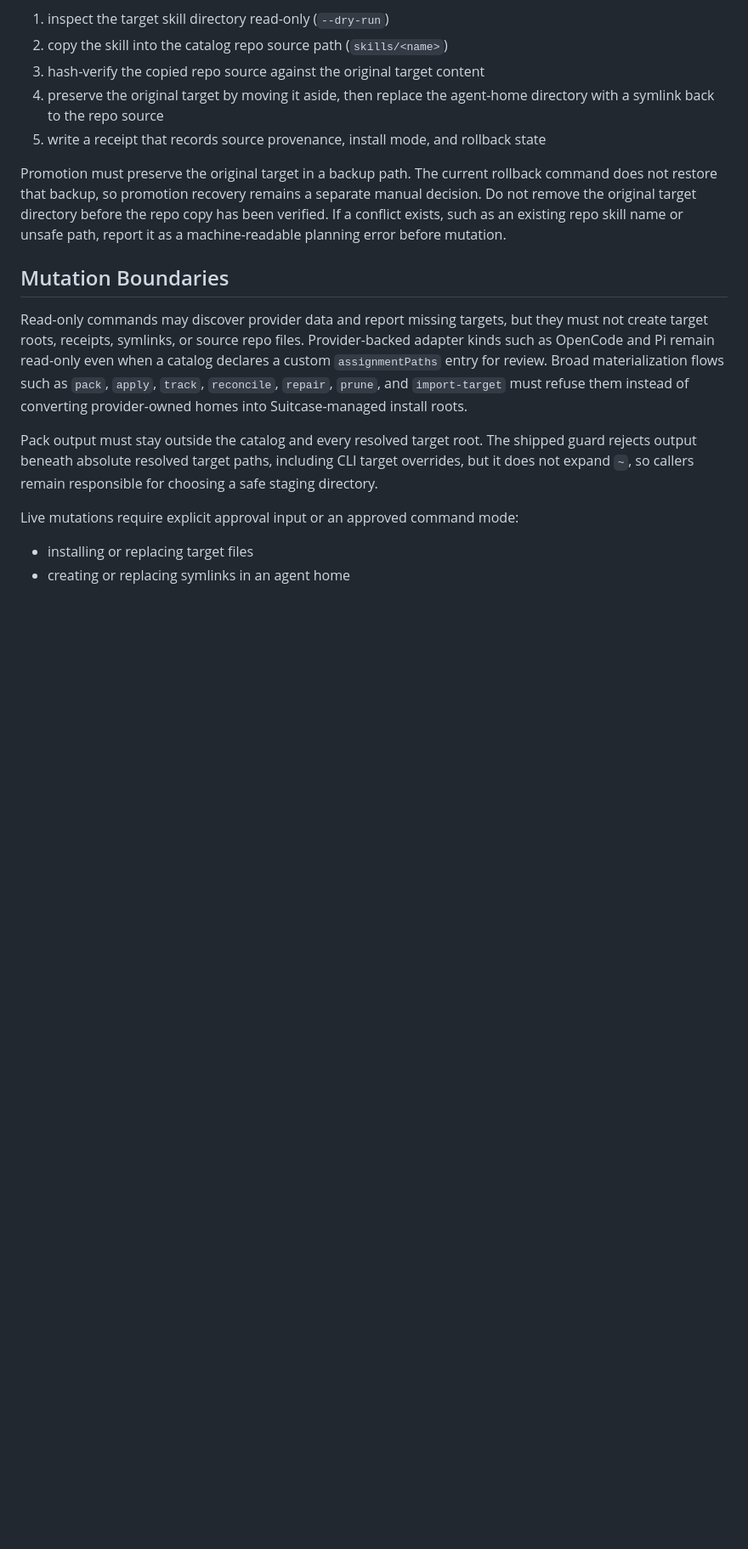
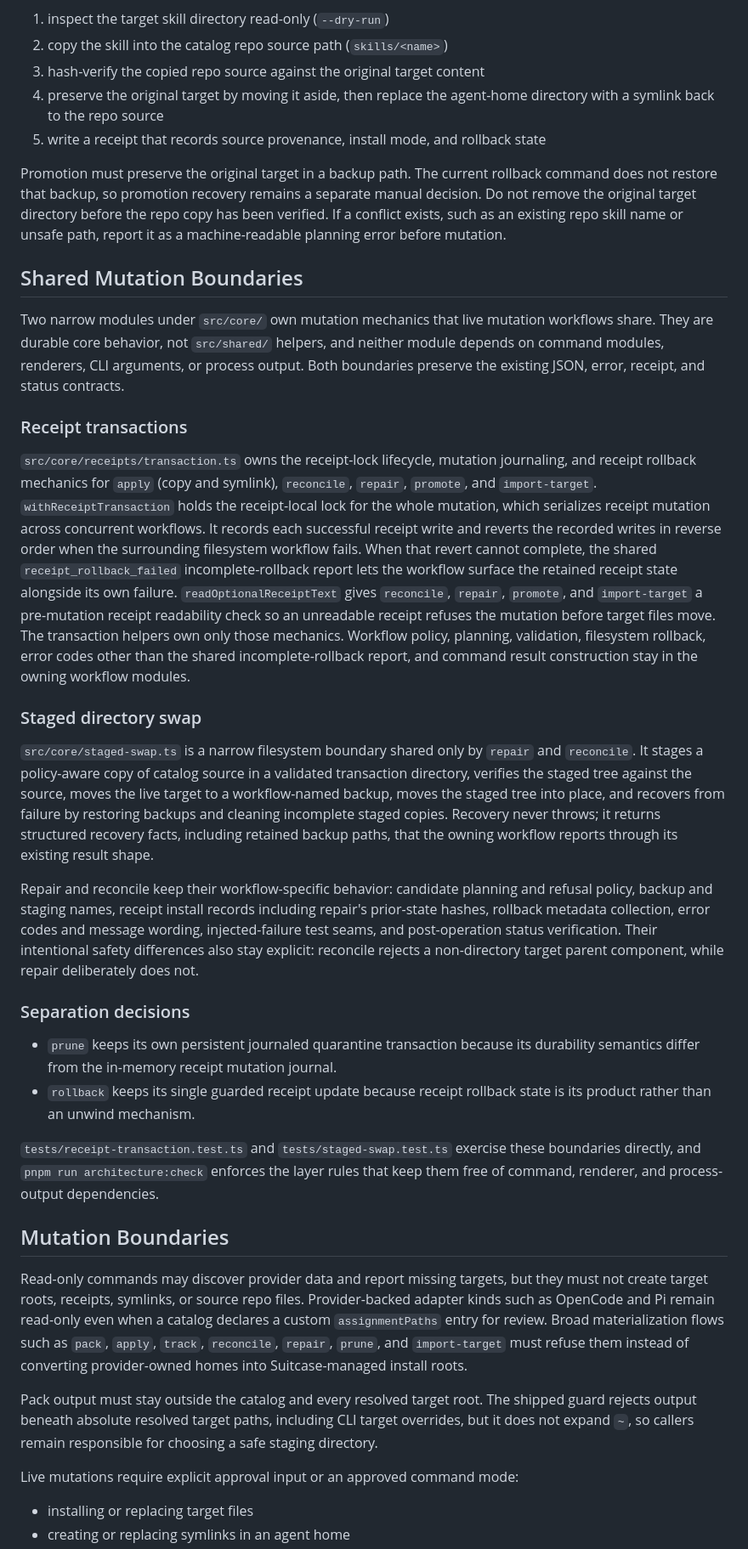
Before and after one commit to calvinnwq/skill-suitcase, a Markdown page: ARCHITECTURE.md, the part around one of its changes. Shown at 85% size. Rendered like a GitHub page; blank space fills up the shorter version.

Commit message:
docs(architecture): document shared mutation boundaries (#92)
Add a Shared Mutation Boundaries section covering the shipped receipt
transaction boundary (src/core/receipts/transaction.ts) and the
repair/reconcile staged-swap boundary (src/core/staged-swap.ts), the
workflow-owned policy that stays out of them, and the deliberate prune
and rollback separation decisions.

Closes NGX-631 repository scope.

```diff
--- a/ARCHITECTURE.md
+++ b/ARCHITECTURE.md
@@ -502,6 +502,38 @@ The current rollback command does not restore that backup, so promotion recovery
 Do not remove the original target directory before the repo copy has been verified.
 If a conflict exists, such as an existing repo skill name or unsafe path, report it as a machine-readable planning error before mutation.
 
+## Shared Mutation Boundaries
+
+Two narrow modules under `src/core/` own mutation mechanics that live mutation workflows share.
+They are durable core behavior, not `src/shared/` helpers, and neither module depends on command modules, renderers, CLI arguments, or process output.
+Both boundaries preserve the existing JSON, error, receipt, and status contracts.
+
+### Receipt transactions
+
+`src/core/receipts/transaction.ts` owns the receipt-lock lifecycle, mutation journaling, and receipt rollback mechanics for `apply` (copy and symlink), `reconcile`, `repair`, `promote`, and `import-target`.
+`withReceiptTransaction` holds the receipt-local lock for the whole mutation, which serializes receipt mutation across concurrent workflows.
+It records each successful receipt write and reverts the recorded writes in reverse order when the surrounding filesystem workflow fails.
+When that revert cannot complete, the shared `receipt_rollback_failed` incomplete-rollback report lets the workflow surface the retained receipt state alongside its own failure.
+`readOptionalReceiptText` gives `reconcile`, `repair`, `promote`, and `import-target` a pre-mutation receipt readability check so an unreadable receipt refuses the mutation before target files move.
+The transaction helpers own only those mechanics.
+Workflow policy, planning, validation, filesystem rollback, error codes other than the shared incomplete-rollback report, and command result construction stay in the owning workflow modules.
+
+### Staged directory swap
+
+`src/core/staged-swap.ts` is a narrow filesystem boundary shared only by `repair` and `reconcile`.
+It stages a policy-aware copy of catalog source in a validated transaction directory, verifies the staged tree against the source, moves the live target to a workflow-named backup, moves the staged tree into place, and recovers from failure by restoring backups and cleaning incomplete staged copies.
+Recovery never throws; it returns structured recovery facts, including retained backup paths, that the owning workflow reports through its existing result shape.
+
+Repair and reconcile keep their workflow-specific behavior: candidate planning and refusal policy, backup and staging names, receipt install records including repair's prior-state hashes, rollback metadata collection, error codes and message wording, injected-failure test seams, and post-operation status verification.
+Their intentional safety differences also stay explicit: reconcile rejects a non-directory target parent component, while repair deliberately does not.
+
+### Separation decisions
+
+- `prune` keeps its own persistent journaled quarantine transaction because its durability semantics differ from the in-memory receipt mutation journal.
+- `rollback` keeps its single guarded receipt update because receipt rollback state is its product rather than an unwind mechanism.
+
+`tests/receipt-transaction.test.ts` and `tests/staged-swap.test.ts` exercise these boundaries directly, and `pnpm run architecture:check` enforces the layer rules that keep them free of command, renderer, and process-output dependencies.
+
 ## Mutation Boundaries
 
 Read-only commands may discover provider data and report missing targets, but
```
Also changed, not shown: other parts of ARCHITECTURE.md (+1 -1 lines).
